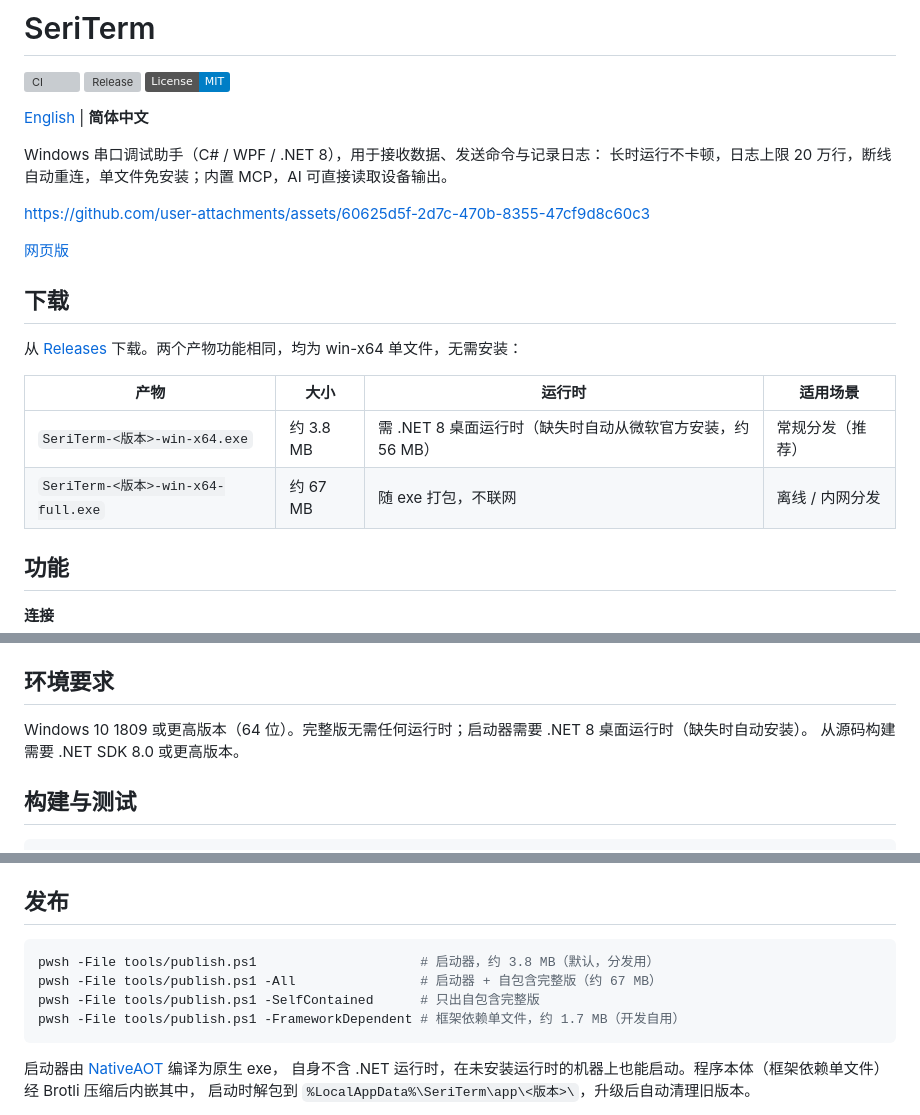
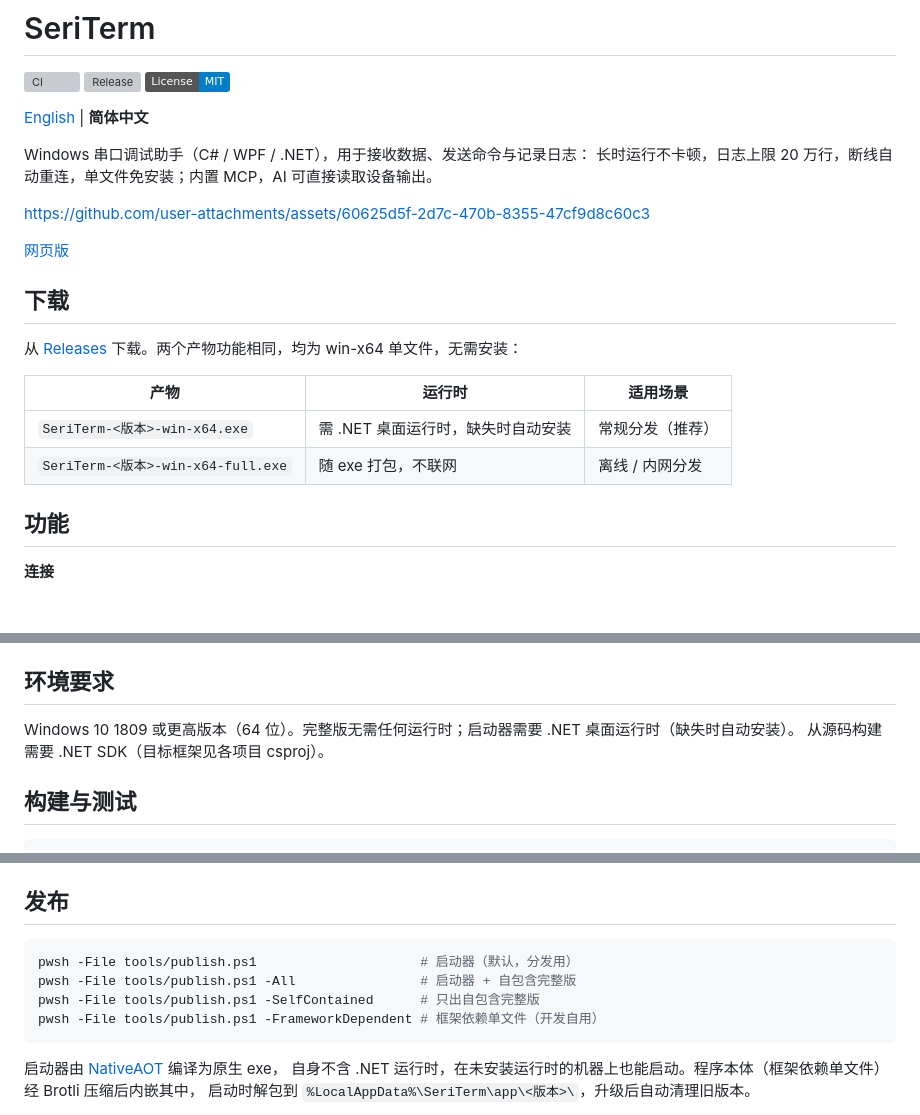
Before and after one commit to newMalloc/SeriTerm, a Markdown page: README.md, 3 parts joined by grey strips. GitHub-like rendering; badges without logos; blank space fills up the shorter version; grey boxes are pictures that could not be loaded.

````diff
--- a/README.md
+++ b/README.md
@@ -6,7 +6,7 @@
 
 [English](README.en.md) | **简体中文**
 
-Windows 串口调试助手（C# / WPF / .NET 8），用于接收数据、发送命令与记录日志：
+Windows 串口调试助手（C# / WPF / .NET），用于接收数据、发送命令与记录日志：
 长时运行不卡顿，日志上限 20 万行，断线自动重连，单文件免安装；内置 MCP，AI 可直接读取设备输出。
 
 https://github.com/user-attachments/assets/60625d5f-2d7c-470b-8355-47cf9d8c60c3
@@ -17,10 +17,10 @@ https://github.com/user-attachments/assets/60625d5f-2d7c-470b-8355-47cf9d8c60c3
 
 从 [Releases](https://github.com/newMalloc/SeriTerm/releases) 下载。两个产物功能相同，均为 win-x64 单文件，无需安装：
 
-| 产物 | 大小 | 运行时 | 适用场景 |
-|---|---|---|---|
-| `SeriTerm-<版本>-win-x64.exe` | 约 3.8 MB | 需 .NET 8 桌面运行时（缺失时自动从微软官方安装，约 56 MB） | 常规分发（推荐） |
-| `SeriTerm-<版本>-win-x64-full.exe` | 约 67 MB | 随 exe 打包，不联网 | 离线 / 内网分发 |
+| 产物 | 运行时 | 适用场景 |
+|---|---|---|
+| `SeriTerm-<版本>-win-x64.exe` | 需 .NET 桌面运行时，缺失时自动安装 | 常规分发（推荐） |
+| `SeriTerm-<版本>-win-x64-full.exe` | 随 exe 打包，不联网 | 离线 / 内网分发 |
 
 ## 功能
 
@@ -76,8 +76,8 @@ https://github.com/user-attachments/assets/60625d5f-2d7c-470b-8355-47cf9d8c60c3
 
 ## 环境要求
 
-Windows 10 1809 或更高版本（64 位）。完整版无需任何运行时；启动器需要 .NET 8 桌面运行时（缺失时自动安装）。
-从源码构建需要 .NET SDK 8.0 或更高版本。
+Windows 10 1809 或更高版本（64 位）。完整版无需任何运行时；启动器需要 .NET 桌面运行时（缺失时自动安装）。
+从源码构建需要 .NET SDK（目标框架见各项目 csproj）。
 
 ## 构建与测试
 
@@ -97,10 +97,10 @@ MCP 链路跨三个进程（AI 客户端 → `--mcp-stdio` 桥 → 界面进程
 ## 发布
 
 ```powershell
-pwsh -File tools/publish.ps1                     # 启动器，约 3.8 MB（默认，分发用）
-pwsh -File tools/publish.ps1 -All                # 启动器 + 自包含完整版（约 67 MB）
+pwsh -File tools/publish.ps1                     # 启动器（默认，分发用）
+pwsh -File tools/publish.ps1 -All                # 启动器 + 自包含完整版
 pwsh -File tools/publish.ps1 -SelfContained      # 只出自包含完整版
-pwsh -File tools/publish.ps1 -FrameworkDependent # 框架依赖单文件，约 1.7 MB（开发自用）
+pwsh -File tools/publish.ps1 -FrameworkDependent # 框架依赖单文件（开发自用）
 ```
 
 启动器由 [NativeAOT](https://learn.microsoft.com/dotnet/core/deploying/native-aot/) 编译为原生 exe，
````
Also changed, not shown: README.en.md (+11 -10 lines).
